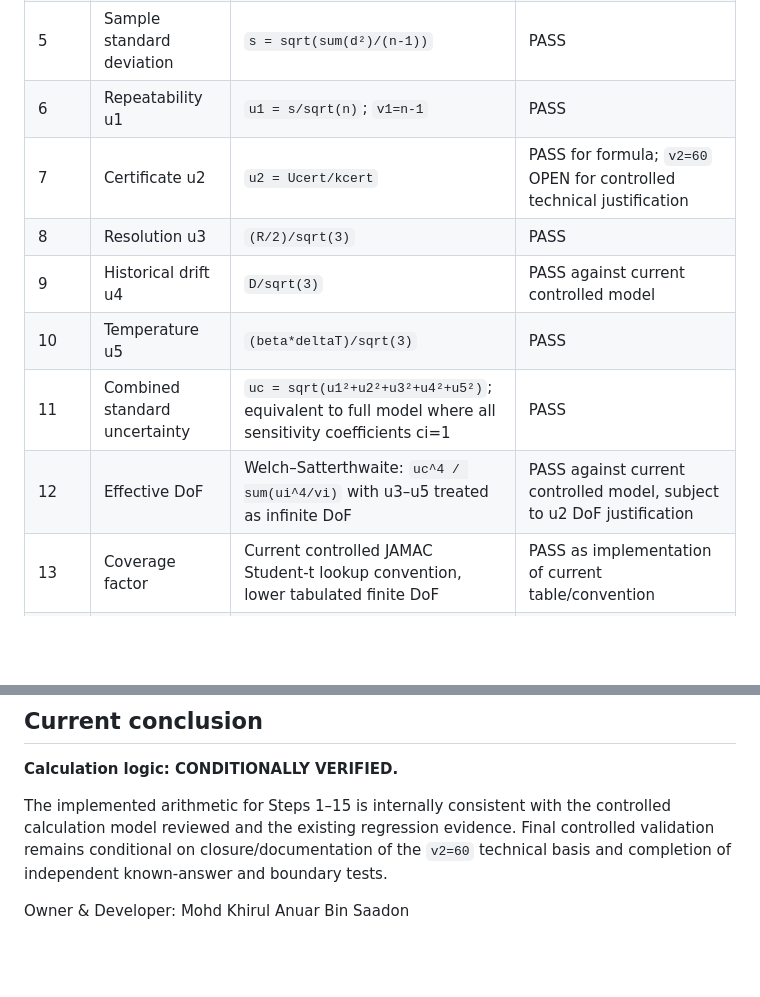
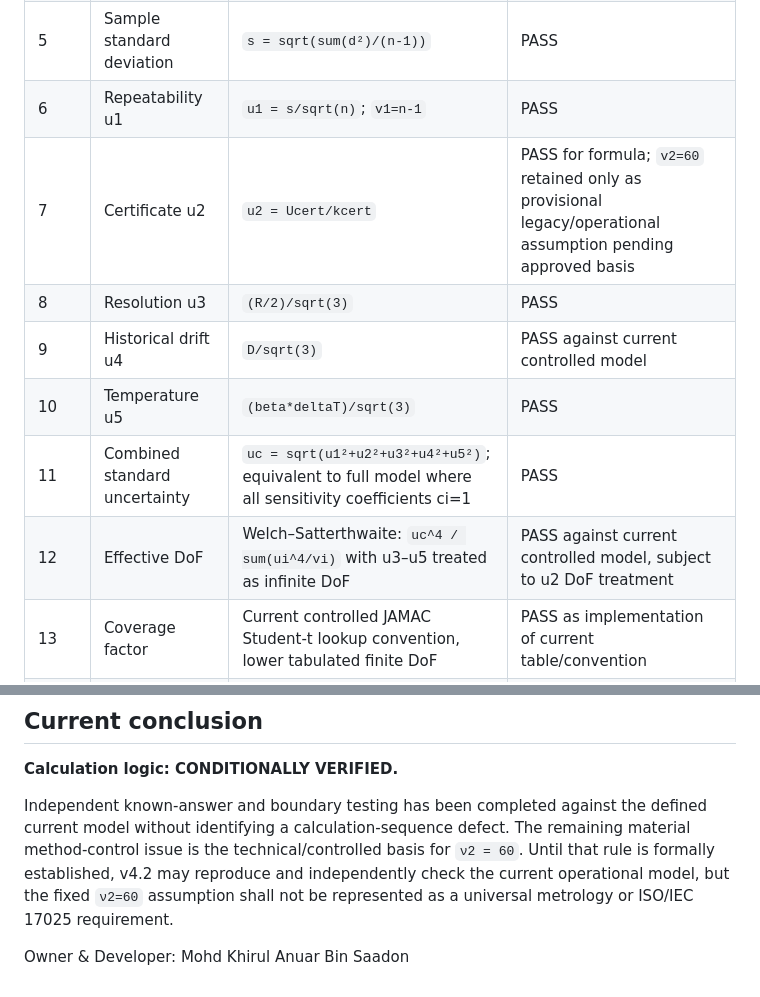
Before and after one commit to mdkhirulanuar/JAMAC-MUCal-v4, a Markdown page: CALCULATION-ENGINE-VERIFICATION.md, 2 parts joined by grey strips. Drawn GitHub-style; blank space fills up the shorter version.

```diff
--- a/CALCULATION-ENGINE-VERIFICATION.md
+++ b/CALCULATION-ENGINE-VERIFICATION.md
@@ -20,12 +20,12 @@ Verify the software calculation logic independently from the JAMAC Excel output.
 | 4 | Deviations | corrected reading − corrected mean | PASS |
 | 5 | Sample standard deviation | `s = sqrt(sum(d²)/(n-1))` | PASS |
 | 6 | Repeatability u1 | `u1 = s/sqrt(n)`; `v1=n-1` | PASS |
-| 7 | Certificate u2 | `u2 = Ucert/kcert` | PASS for formula; `v2=60` OPEN for controlled technical justification |
+| 7 | Certificate u2 | `u2 = Ucert/kcert` | PASS for formula; `v2=60` retained only as provisional legacy/operational assumption pending approved basis |
 | 8 | Resolution u3 | `(R/2)/sqrt(3)` | PASS |
 | 9 | Historical drift u4 | `D/sqrt(3)` | PASS against current controlled model |
 | 10 | Temperature u5 | `(beta*deltaT)/sqrt(3)` | PASS |
 | 11 | Combined standard uncertainty | `uc = sqrt(u1²+u2²+u3²+u4²+u5²)`; equivalent to full model where all sensitivity coefficients ci=1 | PASS |
-| 12 | Effective DoF | Welch–Satterthwaite: `uc^4 / sum(ui^4/vi)` with u3–u5 treated as infinite DoF | PASS against current controlled model, subject to u2 DoF justification |
+| 12 | Effective DoF | Welch–Satterthwaite: `uc^4 / sum(ui^4/vi)` with u3–u5 treated as infinite DoF | PASS against current controlled model, subject to u2 DoF treatment |
 | 13 | Coverage factor | Current controlled JAMAC Student-t lookup convention, lower tabulated finite DoF | PASS as implementation of current table/convention |
 | 14 | Expanded uncertainty | `U = k95 * uc` | PASS |
 | 15 | Reporting | Upward 3-d.p. rounding followed by CMC floor comparison | PASS as implementation of current operational workbook; retain as laboratory-controlled reporting rule |
@@ -76,6 +106,6 @@ For each validation case retain, where applicable: mean error, corrected mean, s
 
 **Calculation logic: CONDITIONALLY VERIFIED.**
 
-The implemented arithmetic for Steps 1–15 is internally consistent with the controlled calculation model reviewed and the existing regression evidence. Final controlled validation remains conditional on closure/documentation of the `v2=60` technical basis and completion of independent known-answer and boundary tests.
+Independent known-answer and boundary testing has been completed against the defined current model without identifying a calculation-sequence defect. The remaining material method-control issue is the technical/controlled basis for `ν2 = 60`. Until that rule is formally established, v4.2 may reproduce and independently check the current operational model, but the fixed `ν2=60` assumption shall not be represented as a universal metrology or ISO/IEC 17025 requirement.
 
 Owner & Developer: Mohd Khirul Anuar Bin Saadon
```
Also changed, not shown: other parts of CALCULATION-ENGINE-VERIFICATION.md (+34 -4 lines).
